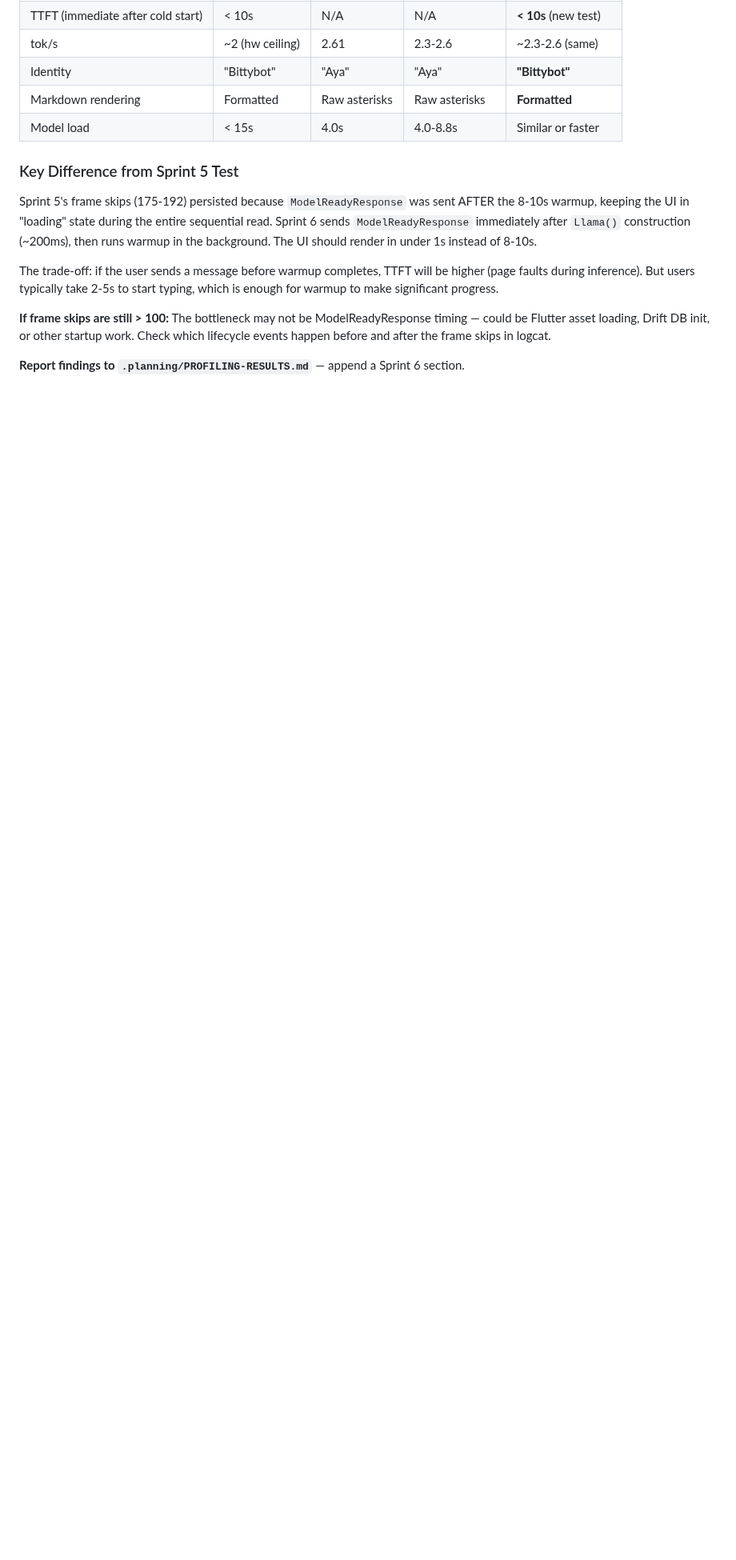
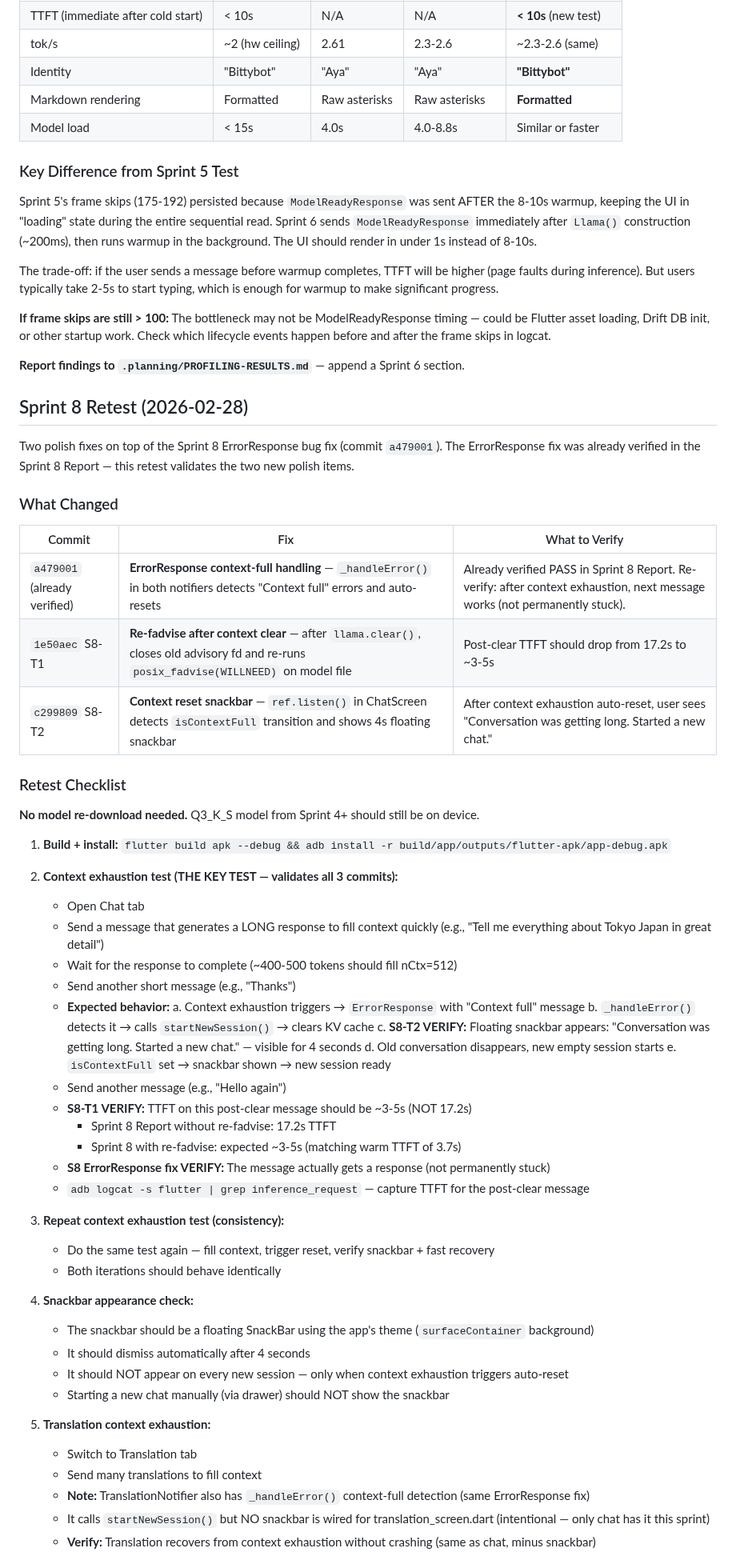
Before and after one commit to sneptech/bittybot, a Markdown page: .planning/PROFILING-GUIDE.md, the part around one of its changes. Shown at 80% size. GitHub-like rendering; blank space fills up the shorter version.

```diff
--- a/.planning/PROFILING-GUIDE.md
+++ b/.planning/PROFILING-GUIDE.md
@@ -455,3 +455,56 @@ The trade-off: if the user sends a message before warmup completes, TTFT will be
 
 **Report findings to `.planning/PROFILING-RESULTS.md`** — append a Sprint 6 section.
 
+## Sprint 8 Retest (2026-02-28)
+
+Two polish fixes on top of the Sprint 8 ErrorResponse bug fix (commit `a479001`). The ErrorResponse fix was already verified in the Sprint 8 Report — this retest validates the two new polish items.
+
+### What Changed
+
+| Commit | Fix | What to Verify |
+|--------|-----|----------------|
+| `a479001` (already verified) | **ErrorResponse context-full handling** — `_handleError()` in both notifiers detects "Context full" errors and auto-resets | Already verified PASS in Sprint 8 Report. Re-verify: after context exhaustion, next message works (not permanently stuck). |
+| `1e50aec` S8-T1 | **Re-fadvise after context clear** — after `llama.clear()`, closes old advisory fd and re-runs `posix_fadvise(WILLNEED)` on model file | Post-clear TTFT should drop from 17.2s to ~3-5s |
+| `c299809` S8-T2 | **Context reset snackbar** — `ref.listen()` in ChatScreen detects `isContextFull` transition and shows 4s floating snackbar | After context exhaustion auto-reset, user sees "Conversation was getting long. Started a new chat." |
+
+### Retest Checklist
+
+**No model re-download needed.** Q3_K_S model from Sprint 4+ should still be on device.
+
+1. **Build + install:** `flutter build apk --debug && adb install -r build/app/outputs/flutter-apk/app-debug.apk`
+
+2. **Context exhaustion test (THE KEY TEST — validates all 3 commits):**
+   - Open Chat tab
+   - Send a message that generates a LONG response to fill context quickly (e.g., "Tell me everything about Tokyo Japan in great detail")
+   - Wait for the response to complete (~400-500 tokens should fill nCtx=512)
+   - Send another short message (e.g., "Thanks")
+   - **Expected behavior:**
+     a. Context exhaustion triggers → `ErrorResponse` with "Context full" message
+     b. `_handleError()` detects it → calls `startNewSession()` → clears KV cache
+     c. **S8-T2 VERIFY:** Floating snackbar appears: "Conversation was getting long. Started a new chat." — visible for 4 seconds
+     d. Old conversation disappears, new empty session starts
+     e. `isContextFull` set → snackbar shown → new session ready
+   - Send another message (e.g., "Hello again")
+   - **S8-T1 VERIFY:** TTFT on this post-clear message should be ~3-5s (NOT 17.2s)
+     - Sprint 8 Report without re-fadvise: 17.2s TTFT
+     - Sprint 8 with re-fadvise: expected ~3-5s (matching warm TTFT of 3.7s)
+   - **S8 ErrorResponse fix VERIFY:** The message actually gets a response (not permanently stuck)
+   - `adb logcat -s flutter | grep inference_request` — capture TTFT for the post-clear message
+
+3. **Repeat context exhaustion test (consistency):**
+   - Do the same test again — fill context, trigger reset, verify snackbar + fast recovery
+   - Both iterations should behave identically
+
+4. **Snackbar appearance check:**
+   - The snackbar should be a floating SnackBar using the app's theme (`surfaceContainer` background)
+   - It should dismiss automatically after 4 seconds
+   - It should NOT appear on every new session — only when context exhaustion triggers auto-reset
+   - Starting a new chat manually (via drawer) should NOT show the snackbar
+
+5. **Translation context exhaustion:**
+   - Switch to Translation tab
+   - Send many translations to fill context
+   - **Note:** TranslationNotifier also has `_handleError()` context-full detection (same ErrorResponse fix)
+   - It calls `startNewSession()` but NO snackbar is wired for translation_screen.dart (intentional — only chat has it this sprint)
+   - **Verify:** Translation recovers from context exhaustion without crashing (same as chat, minus snackbar)
+
```
Also changed, not shown: other parts of .planning/PROFILING-GUIDE.md (+28 -0 lines), .planning/SPRINT-8-PLAN.md (added, +83 -0 lines).
